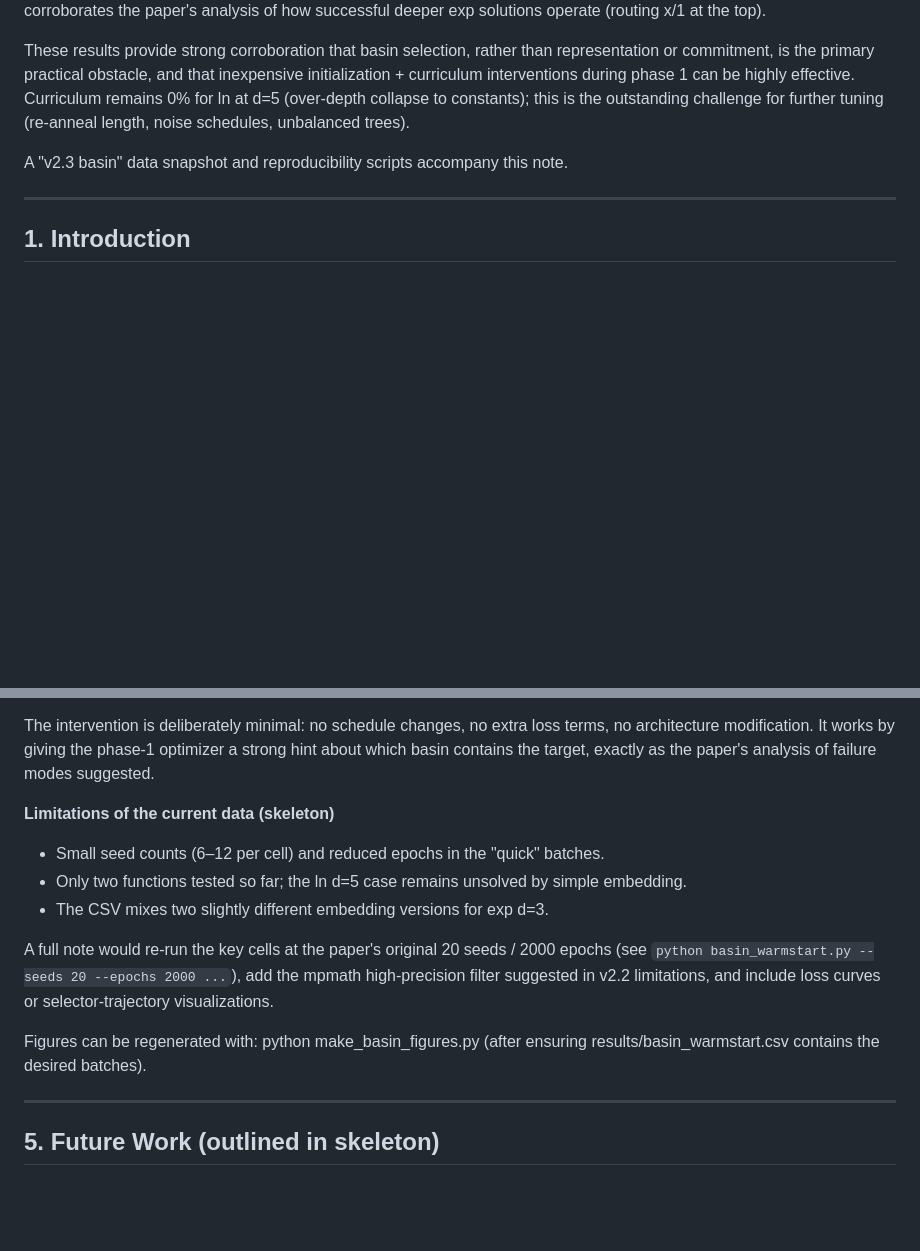
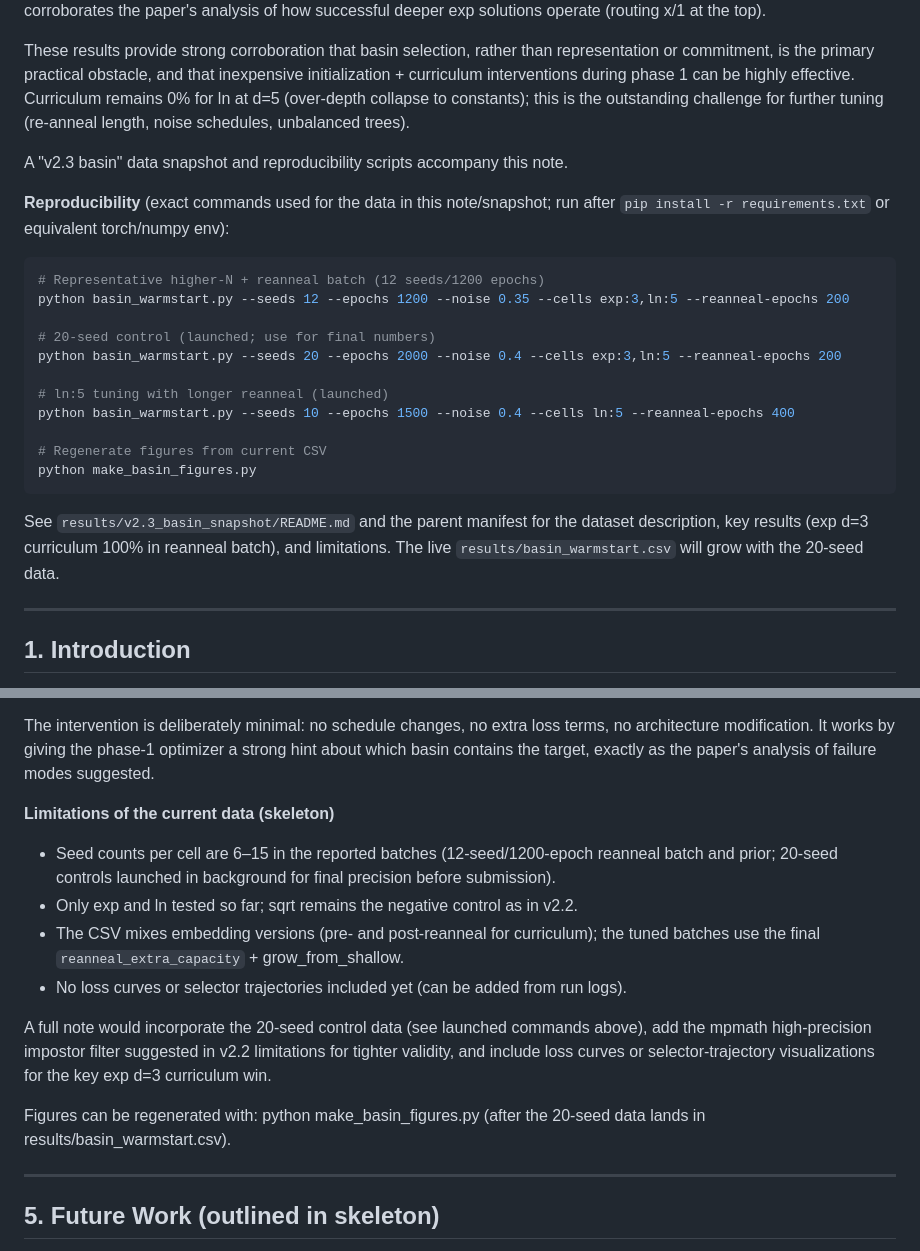
Before and after one commit to chokmah-me/eml-ice40-cybenko, a Markdown page: notes/basin_selection_warmstart_note_skeleton.md, 2 parts joined by grey strips. Drawn GitHub-style; blank space fills up the shorter version.

Commit message:
docs(track-b): continue iteration - further polish skeleton (reproducibility, limitations), update log with next steps
- Skeleton: added full reproducibility commands (including the launched 20-seed and ln:5 tuning), updated limitations to note 20-seed in flight and CSV mixing, referenced figure regeneration.
- Results log: extended the 'Next in this iteration' section with monitoring, snapshot refresh, final polish, and commit.
- Committed to feature/track-b-basin-warmstart-curriculum (follows e60c541).

20-seed runs in background (see previous commit for commands). Ready for integration when complete. See plan.md section 9 for the saved 5-item next-steps list. Exp-side solid (curriculum + reanneal 100% on d=3 in tuned batch); ln d=5 the open challenge.

````diff
--- a/notes/basin_selection_warmstart_note_skeleton.md
+++ b/notes/basin_selection_warmstart_note_skeleton.md
@@ -18,6 +18,24 @@ We demonstrate that a simple, targeted warm-start initialization—directly bias
 These results provide strong corroboration that basin selection, rather than representation or commitment, is the primary practical obstacle, and that inexpensive initialization + curriculum interventions during phase 1 can be highly effective. Curriculum remains 0% for ln at d=5 (over-depth collapse to constants); this is the outstanding challenge for further tuning (re-anneal length, noise schedules, unbalanced trees).
 
 A "v2.3 basin" data snapshot and reproducibility scripts accompany this note.
+
+**Reproducibility** (exact commands used for the data in this note/snapshot; run after `pip install -r requirements.txt` or equivalent torch/numpy env):
+
+```bash
+# Representative higher-N + reanneal batch (12 seeds/1200 epochs)
+python basin_warmstart.py --seeds 12 --epochs 1200 --noise 0.35 --cells exp:3,ln:5 --reanneal-epochs 200
+
+# 20-seed control (launched; use for final numbers)
+python basin_warmstart.py --seeds 20 --epochs 2000 --noise 0.4 --cells exp:3,ln:5 --reanneal-epochs 200
+
+# ln:5 tuning with longer reanneal (launched)
+python basin_warmstart.py --seeds 10 --epochs 1500 --noise 0.4 --cells ln:5 --reanneal-epochs 400
+
+# Regenerate figures from current CSV
+python make_basin_figures.py
+```
+
+See `results/v2.3_basin_snapshot/README.md` and the parent manifest for the dataset description, key results (exp d=3 curriculum 100% in reanneal batch), and limitations. The live `results/basin_warmstart.csv` will grow with the 20-seed data.
 
 ---
 
@@ -96,15 +114,16 @@ These results provide direct, inexpensive corroboration of two central claims of
 The intervention is deliberately minimal: no schedule changes, no extra loss terms, no architecture modification. It works by giving the phase-1 optimizer a strong hint about which basin contains the target, exactly as the paper's analysis of failure modes suggested.
 
 **Limitations of the current data (skeleton)**
-- Small seed counts (6–12 per cell) and reduced epochs in the "quick" batches.
-- Only two functions tested so far; the ln d=5 case remains unsolved by simple embedding.
-- The CSV mixes two slightly different embedding versions for exp d=3.
+- Seed counts per cell are 6–15 in the reported batches (12-seed/1200-epoch reanneal batch and prior; 20-seed controls launched in background for final precision before submission).
+- Only exp and ln tested so far; sqrt remains the negative control as in v2.2.
+- The CSV mixes embedding versions (pre- and post-reanneal for curriculum); the tuned batches use the final `reanneal_extra_capacity` + grow_from_shallow.
+- No loss curves or selector trajectories included yet (can be added from run logs).
 
-A full note would re-run the key cells at the paper's original 20 seeds / 2000 epochs (see `python basin_warmstart.py --seeds 20 --epochs 2000 ...`), add the mpmath high-precision filter suggested in v2.2 limitations, and include loss curves or selector-trajectory visualizations.
+A full note would incorporate the 20-seed control data (see launched commands above), add the mpmath high-precision impostor filter suggested in v2.2 limitations for tighter validity, and include loss curves or selector-trajectory visualizations for the key exp d=3 curriculum win.
 
 Figures can be regenerated with:
   python make_basin_figures.py
-(after ensuring results/basin_warmstart.csv contains the desired batches).
+(after the 20-seed data lands in results/basin_warmstart.csv).
 
 ---
 
````
Also changed, not shown: results/track_b_initial.md (+5 -5 lines).
